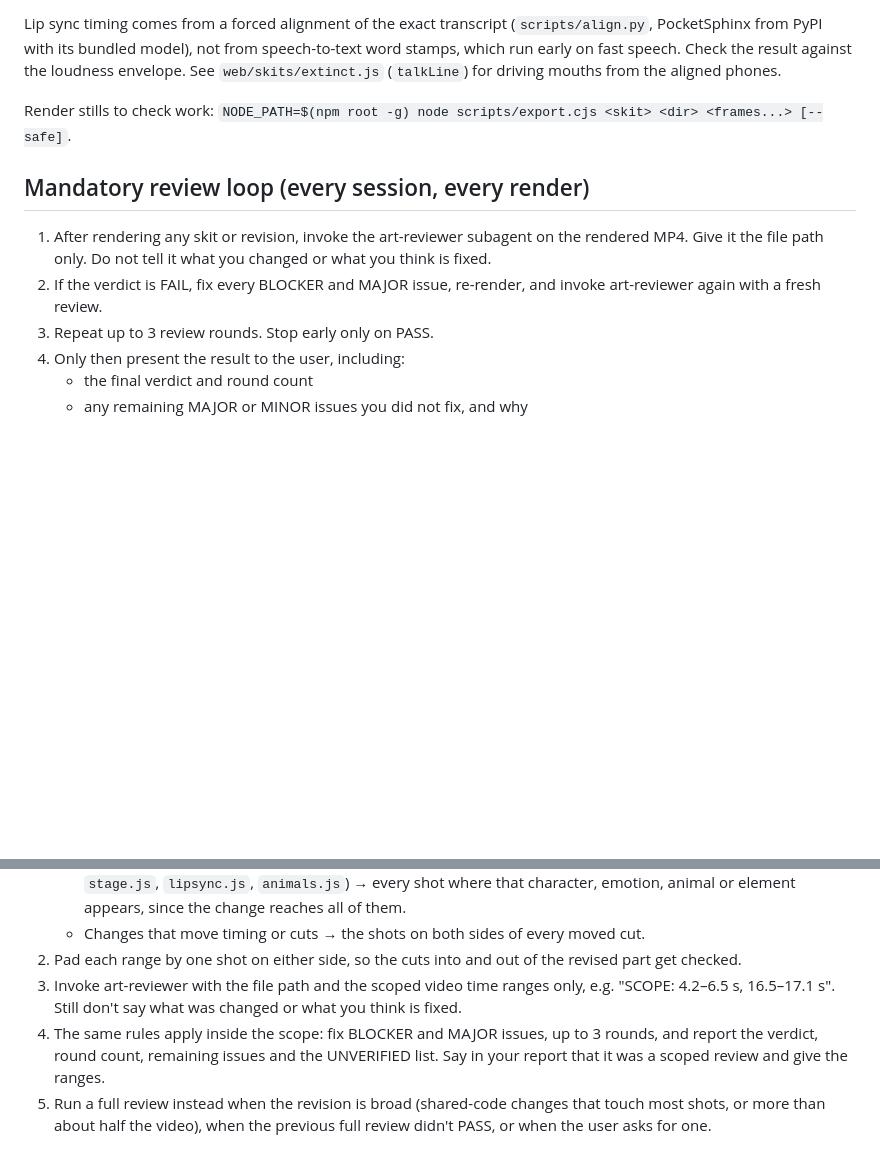
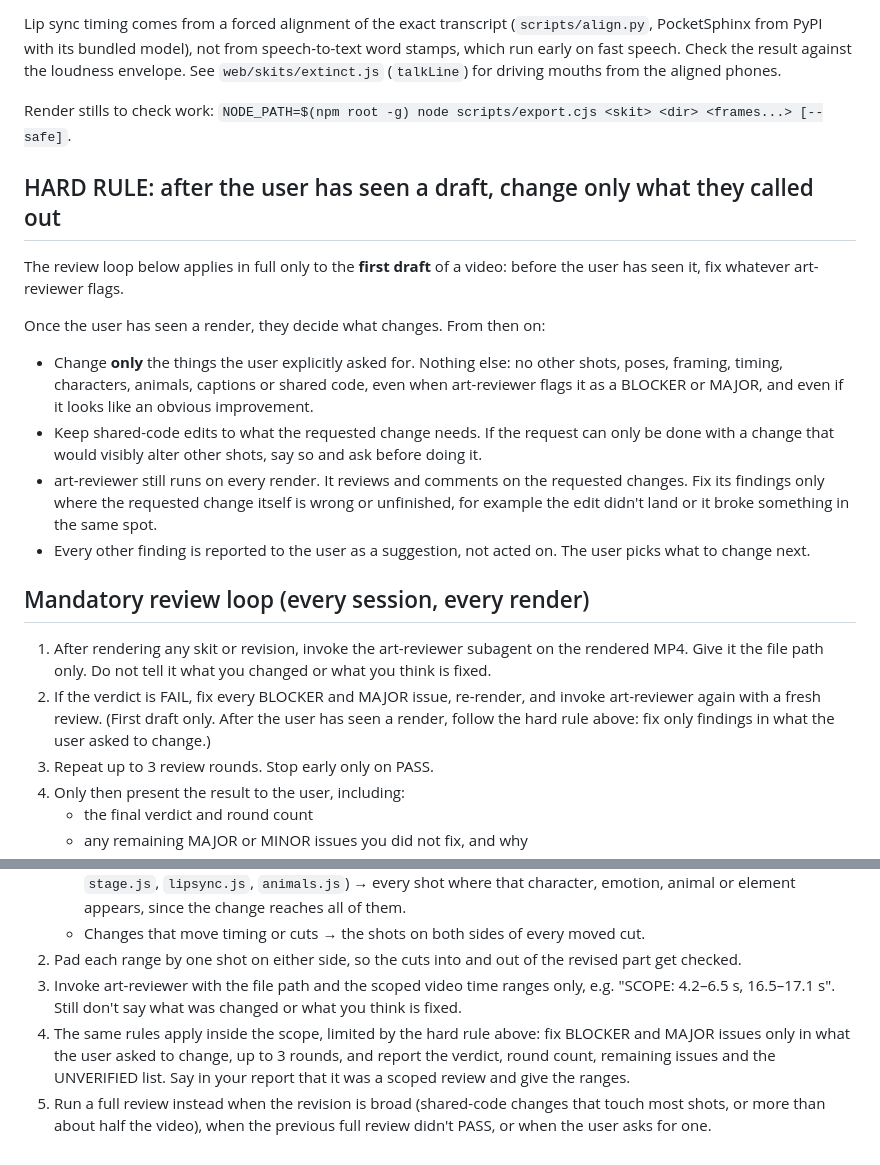
Before and after one commit to brocktoonz/Stick-Animations, a Markdown page: CLAUDE.md, 2 parts joined by grey strips. Rendered like a GitHub page; blank space fills up the shorter version.

Commit message:
Hard rule: after the user sees a draft, change only what they call out
Reviewer findings outside the requested changes are reported to the user
as suggestions and not acted on.

Co-Authored-By: Claude Opus 5.5 <noreply@anthropic.com>
Claude-Session: https://claude.ai/code/session_01BoxvgZ1TpRreVfD9rN3XD5

```diff
--- a/CLAUDE.md
+++ b/CLAUDE.md
@@ -17,9 +17,29 @@ driving mouths from the aligned phones.
 
 Render stills to check work: `NODE_PATH=$(npm root -g) node scripts/export.cjs <skit> <dir> <frames...> [--safe]`.
 
+## HARD RULE: after the user has seen a draft, change only what they called out
+
+The review loop below applies in full only to the **first draft** of a video:
+before the user has seen it, fix whatever art-reviewer flags.
+
+Once the user has seen a render, they decide what changes. From then on:
+- Change **only** the things the user explicitly asked for. Nothing else: no
+  other shots, poses, framing, timing, characters, animals, captions or shared
+  code, even when art-reviewer flags it as a BLOCKER or MAJOR, and even if it
+  looks like an obvious improvement.
+- Keep shared-code edits to what the requested change needs. If the request can
+  only be done with a change that would visibly alter other shots, say so and
+  ask before doing it.
+- art-reviewer still runs on every render. It reviews and comments on the
+  requested changes. Fix its findings only where the requested change itself is
+  wrong or unfinished, for example the edit didn't land or it broke something in
+  the same spot.
+- Every other finding is reported to the user as a suggestion, not acted on. The
+  user picks what to change next.
+
 ## Mandatory review loop (every session, every render)
 1. After rendering any skit or revision, invoke the art-reviewer subagent on the rendered MP4. Give it the file path only. Do not tell it what you changed or what you think is fixed.
-2. If the verdict is FAIL, fix every BLOCKER and MAJOR issue, re-render, and invoke art-reviewer again with a fresh review.
+2. If the verdict is FAIL, fix every BLOCKER and MAJOR issue, re-render, and invoke art-reviewer again with a fresh review. (First draft only. After the user has seen a render, follow the hard rule above: fix only findings in what the user asked to change.)
 3. Repeat up to 3 review rounds. Stop early only on PASS.
 4. Only then present the result to the user, including:
    - the final verdict and round count
@@ -36,5 +56,5 @@ When a render has already passed art-reviewer and the user then asks for revisio
    - Changes that move timing or cuts → the shots on both sides of every moved cut.
 2. Pad each range by one shot on either side, so the cuts into and out of the revised part get checked.
 3. Invoke art-reviewer with the file path and the scoped video time ranges only, e.g. "SCOPE: 4.2–6.5 s, 16.5–17.1 s". Still don't say what was changed or what you think is fixed.
-4. The same rules apply inside the scope: fix BLOCKER and MAJOR issues, up to 3 rounds, and report the verdict, round count, remaining issues and the UNVERIFIED list. Say in your report that it was a scoped review and give the ranges.
+4. The same rules apply inside the scope, limited by the hard rule above: fix BLOCKER and MAJOR issues only in what the user asked to change, up to 3 rounds, and report the verdict, round count, remaining issues and the UNVERIFIED list. Say in your report that it was a scoped review and give the ranges.
 5. Run a full review instead when the revision is broad (shared-code changes that touch most shots, or more than about half the video), when the previous full review didn't PASS, or when the user asks for one.
```
Also changed, not shown: .claude/agents/art-reviewer.md (+3 -0 lines).
